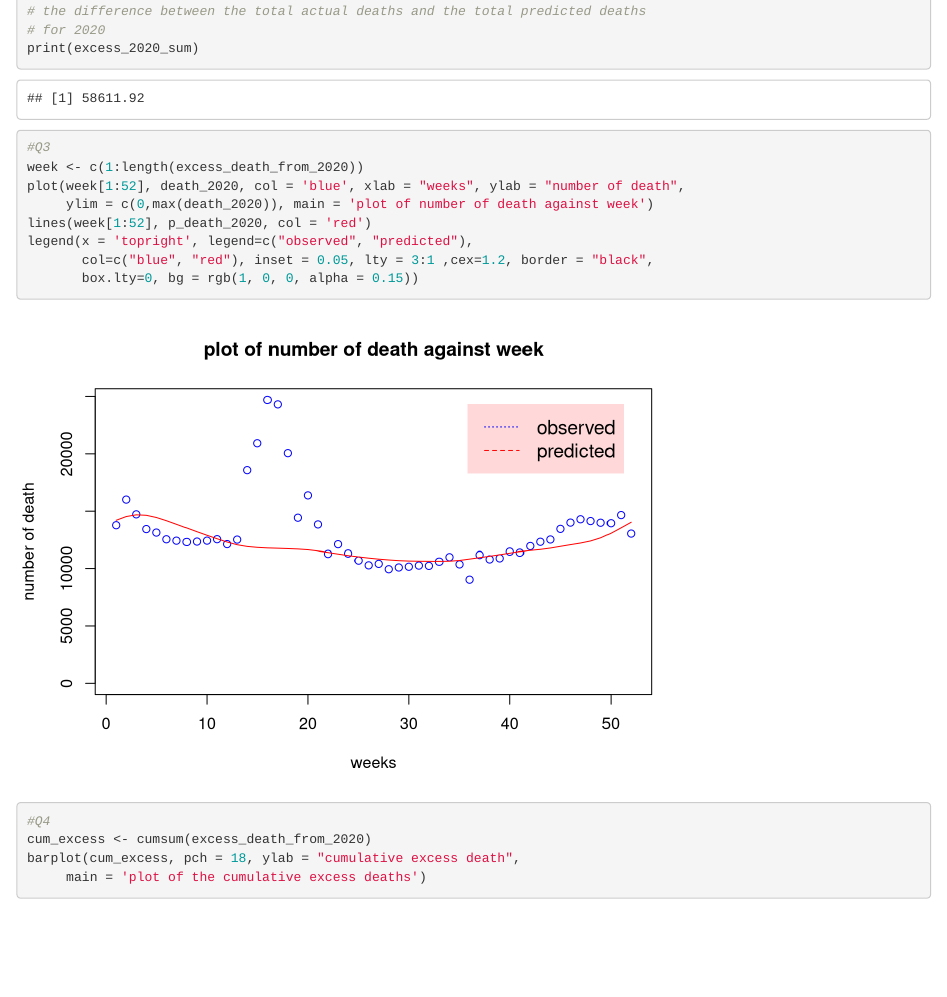
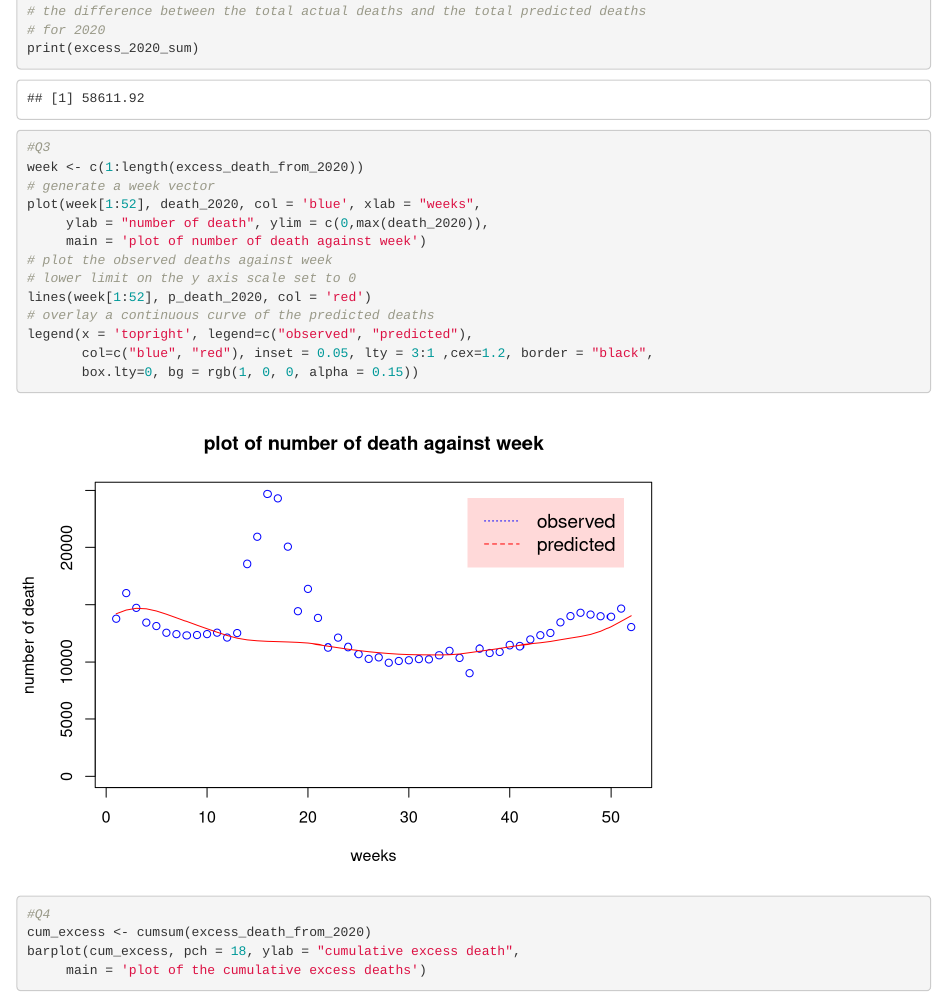
Before and after one commit to a-ishiyama/rjags-demo, an R Markdown document (project5.rmd): the page in a window 1100 px wide, from 1830 px down. Rendered offline with R 4.5, knitr and Pandoc, with nearby package versions; some code elsewhere in the file could not run offline.

Commit message:
finished all code

````diff
--- a/project5.rmd
+++ b/project5.rmd
@@ -105,9 +105,14 @@ print(excess_2020_sum)
 ```{r}
 #Q3
 week <- c(1:length(excess_death_from_2020))
-plot(week[1:52], death_2020, col = 'blue', xlab = "weeks", ylab = "number of death",
-     ylim = c(0,max(death_2020)), main = 'plot of number of death against week')
+# generate a week vector
+plot(week[1:52], death_2020, col = 'blue', xlab = "weeks",
+     ylab = "number of death", ylim = c(0,max(death_2020)),
+     main = 'plot of number of death against week')
+# plot the observed deaths against week
+# lower limit on the y axis scale set to 0
 lines(week[1:52], p_death_2020, col = 'red')
+# overlay a continuous curve of the predicted deaths
 legend(x = 'topright', legend=c("observed", "predicted"),
        col=c("blue", "red"), inset = 0.05, lty = 3:1 ,cex=1.2, border = "black",
        box.lty=0, bg = rgb(1, 0, 0, alpha = 0.15))
````
Also changed, not shown: project5.rmd (4 more changed lines).
